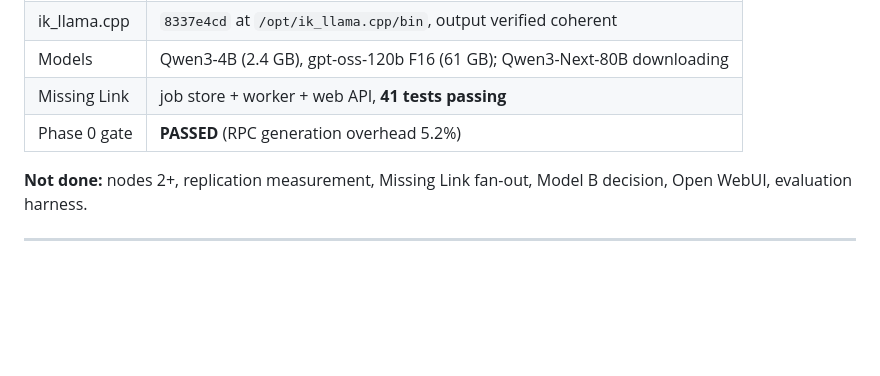
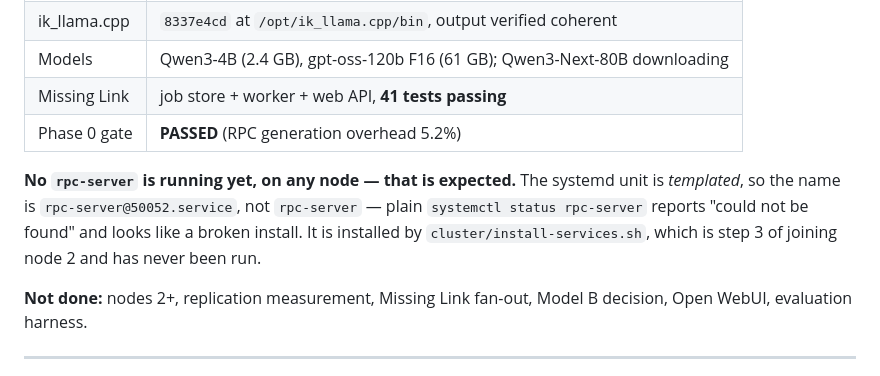
Before and after one commit to GriffynHancock/homogenous-cluster, a Markdown page: STATUS.md, the part around the change. GitHub-like rendering; blank space fills up the shorter version.

```diff
--- a/STATUS.md
+++ b/STATUS.md
@@ -189,6 +189,12 @@ measured.
 | Models | Qwen3-4B (2.4 GB), gpt-oss-120b F16 (61 GB); Qwen3-Next-80B downloading |
 | Missing Link | job store + worker + web API, **41 tests passing** |
 | Phase 0 gate | **PASSED** (RPC generation overhead 5.2%) |
+
+**No `rpc-server` is running yet, on any node — that is expected.** The systemd
+unit is *templated*, so the name is `rpc-server@50052.service`, not
+`rpc-server` — plain `systemctl status rpc-server` reports "could not be found"
+and looks like a broken install. It is installed by `cluster/install-services.sh`,
+which is step 3 of joining node 2 and has never been run.
 
 **Not done:** nodes 2+, replication measurement, Missing Link fan-out, Model B
 decision, Open WebUI, evaluation harness.
```
Also changed, not shown: CLAUDE.md (+6 -0 lines).
